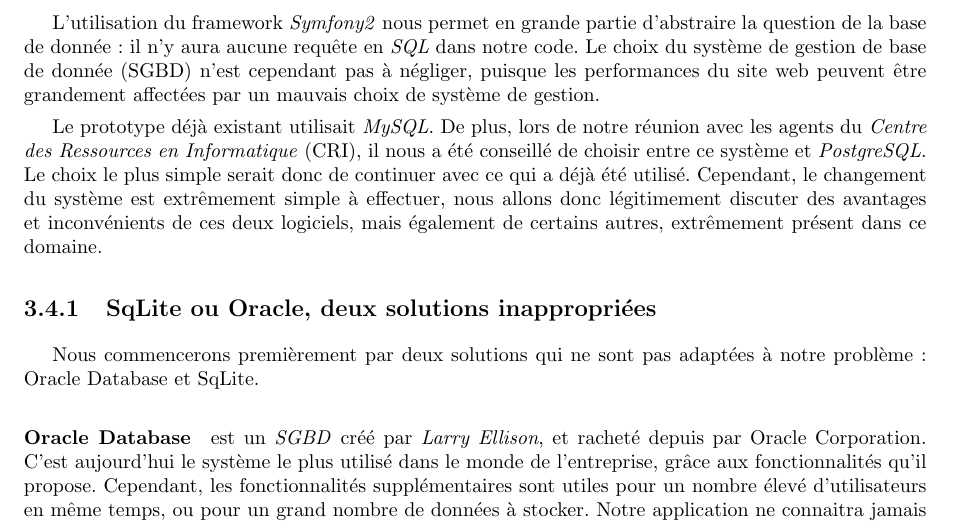
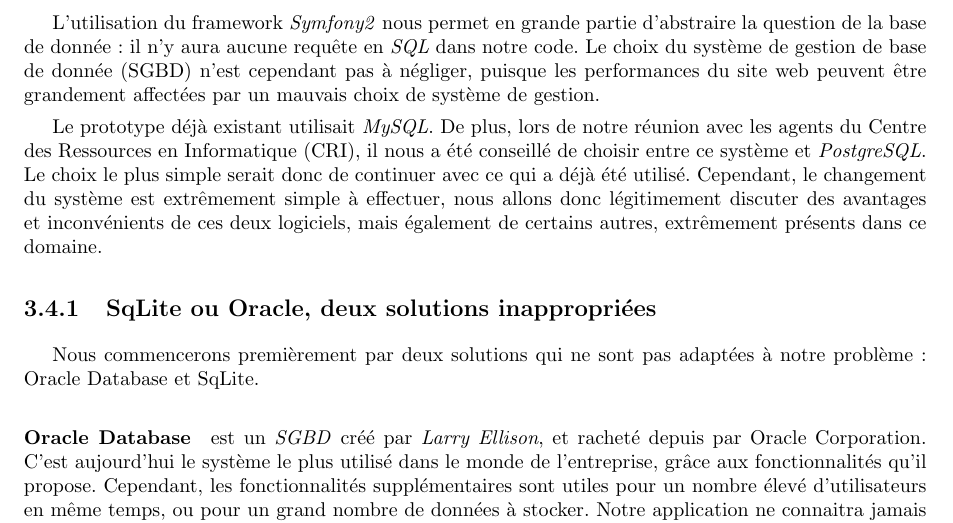
Before and after one commit to Livda/ILikeToMoveIt, a LaTeX document (Rapport de pré-étude/Rapport.tex, which reads Rapport de pré-étude/Technologies/bdd.tex): part of page 11 of 15, cut so that both start at the same text. Compiled offline with pdfLaTeX.

Commit message:
#9 bdd : corrections orthographiques

```diff
--- a/Rapport de pré-étude/Technologies/bdd.tex
+++ b/Rapport de pré-étude/Technologies/bdd.tex
@@ -4,9 +4,9 @@
 Le choix du système de gestion de base de donnée (SGBD) n'est cependant pas  à négliger, puisque les performances du site web peuvent être grandement affectées par un mauvais choix de système de gestion.
 
 Le prototype déjà existant utilisait \mysql.
-De plus, lors de notre réunion avec les agents du \textit{Centre des Ressources en Informatique} (CRI), il nous a été conseillé de choisir entre ce système et \psql.
+De plus, lors de notre réunion avec les agents du Centre des Ressources en Informatique (CRI), il nous a été conseillé de choisir entre ce système et \psql.
 Le choix le plus simple serait donc de continuer avec ce qui a déjà été utilisé.
-Cependant, le changement du système est extrêmement simple à effectuer, nous allons donc légitimement  discuter des avantages et inconvénients de ces deux logiciels, mais également de certains autres, extrêmement présent dans ce domaine.
+Cependant, le changement du système est extrêmement simple à effectuer, nous allons donc légitimement  discuter des avantages et inconvénients de ces deux logiciels, mais également de certains autres, extrêmement présents dans ce domaine.
 
 \subsection{SqLite ou Oracle, deux solutions inappropriées}
 
```
